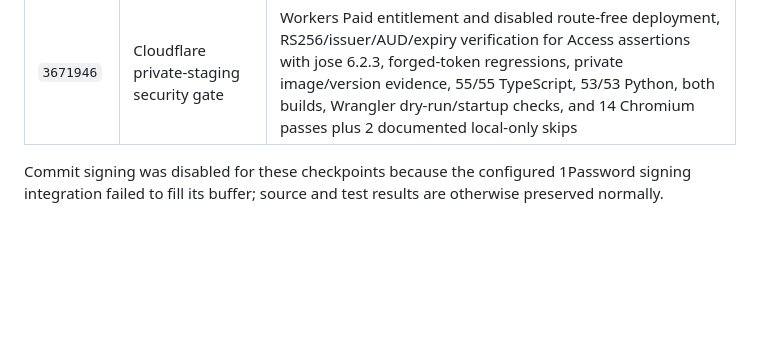
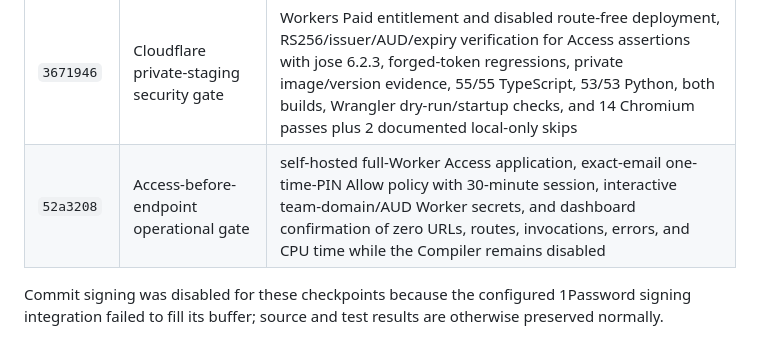
Before and after one commit to nanophate/live-image, a Markdown page: research/progress.md, the part around the change. Rendered like a GitHub page; blank space fills up the shorter version.

Commit message:
Record Access operational checkpoint

```diff
--- a/research/progress.md
+++ b/research/progress.md
@@ -33,6 +33,7 @@ Current branch: `codex/cloudflare-private-staging`
 | `273b1a0` | quota-aware deterministic Compiler runtime | isolated YOLO and HRNet timings, reproduced 12-thread cgroup oversubscription, one-thread Compiler and Container defaults, 1 CPU HTTP first/warm improvement to 10.06/4.95 seconds, byte-identical artifacts and reports, unchanged 12/12 public and 2/5 hold-out boundaries, 48/48 Python, 55/55 TypeScript, both builds, and Cloudflare dry-run |
 | `a53ea76` | shared Cloudflare and Hugging Face container targets | one pinned multi-stage Dockerfile with isolated API-only and same-origin Viewer targets, exact container dependency versions, private-by-default origin/429/static-root/privacy controls, real linux/amd64 byte-identical `.limg` proof across both targets, 53/53 Python, 55/55 TypeScript, production Viewer/Worker builds, Wrangler dry-run, and 14 Chromium passes plus 2 documented local-only skips |
 | `3671946` | Cloudflare private-staging security gate | Workers Paid entitlement and disabled route-free deployment, RS256/issuer/AUD/expiry verification for Access assertions with jose 6.2.3, forged-token regressions, private image/version evidence, 55/55 TypeScript, 53/53 Python, both builds, Wrangler dry-run/startup checks, and 14 Chromium passes plus 2 documented local-only skips |
+| `52a3208` | Access-before-endpoint operational gate | self-hosted full-Worker Access application, exact-email one-time-PIN Allow policy with 30-minute session, interactive team-domain/AUD Worker secrets, and dashboard confirmation of zero URLs, routes, invocations, errors, and CPU time while the Compiler remains disabled |
 
 Commit signing was disabled for these checkpoints because the configured
 1Password signing integration failed to fill its buffer; source and test results
```
